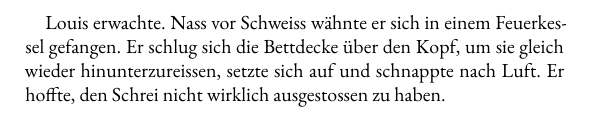
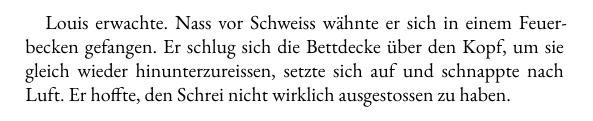
Before and after one commit to augruber/DerDuftDesSchaefers, a LaTeX book (book/main.tex, which reads book/chapters/33_chapter_32.tex): part of page 139 of 400, cut so that both start at the same text. Compiled offline with XeLaTeX; a missing font is replaced by an installed copy or a similar font.

Commit message:
Mom's changes — März 10, 2026 at 16:50

```diff
--- a/book/chapters/33_chapter_32.tex
+++ b/book/chapters/33_chapter_32.tex
@@ -94,7 +94,7 @@ Dann, der Schrei.}»
 
 \sectionbreak
 
-Louis erwachte. Nass vor Schweiss wähnte er sich in einem Feuerkessel
+Louis erwachte. Nass vor Schweiss wähnte er sich in einem Feuerbecken
 gefangen. Er schlug sich die Bettdecke über den Kopf, um sie gleich
 wieder hinunterzureissen, setzte sich auf und schnappte nach Luft. Er
 hoffte, den Schrei nicht wirklich ausgestossen zu haben.
```
